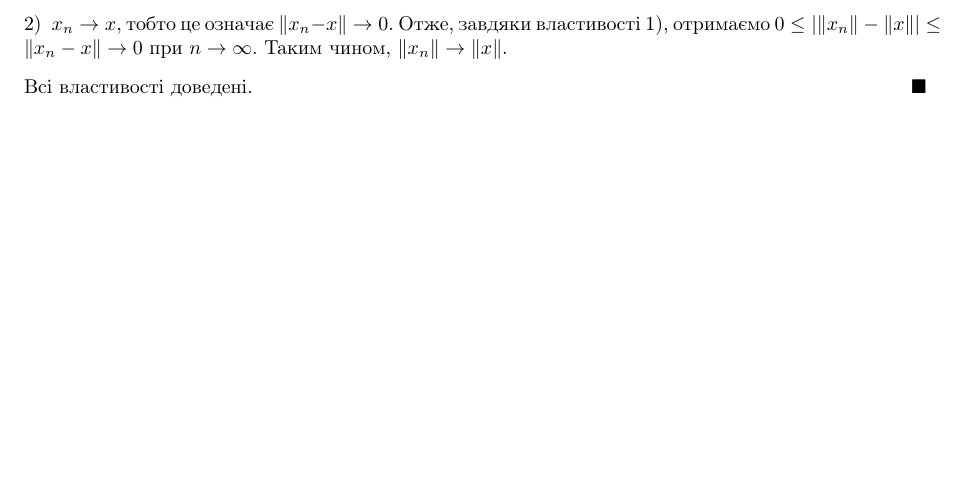
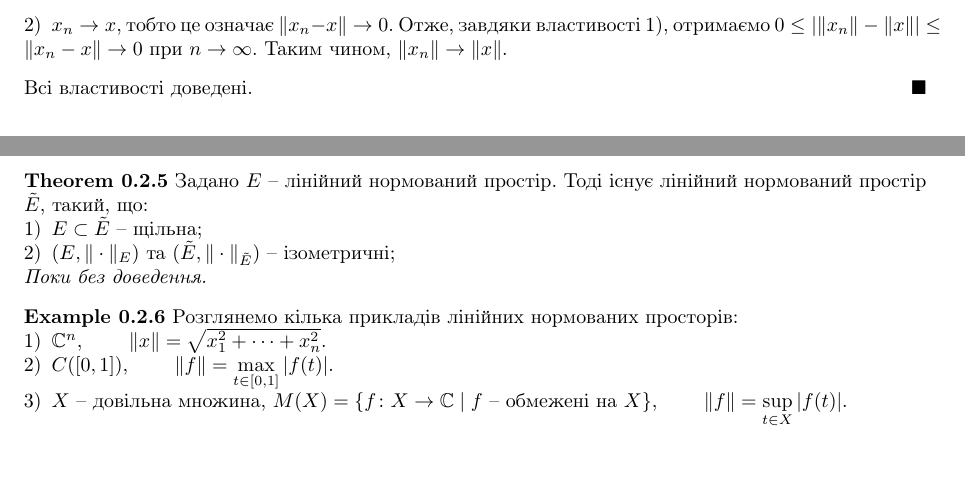
Before and after one commit to DenyaOmega3/KAU_grad_sem_2_func_an, a LaTeX document (functional_analysis.tex): part of page 2 of 2 before the commit and two parts of pages 2 and 3 of 3 after it, the two joined at a grey line, cut so that both start at the same text, the shorter picture padded with empty space. Compiled offline with pdfLaTeX.

Commit message:
add examples for norm spaces

```diff
--- a/functional_analysis.tex
+++ b/functional_analysis.tex
@@ -140,4 +140,22 @@
 Всі властивості доведені.
 \end{proof}
 \end{proposition}
+
+\begin{theorem}
+Задано $E$ -- лінійний нормований простір. Тоді існує лінійний нормований простір $\tilde{E}$, такий, що:
+\begin{enumerate}[nosep,wide=0pt,label={\arabic*)}]
+\item $E \subset \tilde{E}$ -- щільна;
+\item $(E, \| \cdot \|_E)$ та $(\tilde{E}, \| \cdot \|_{\tilde{E}})$ -- ізометричні;
+\end{enumerate}
+\textit{Поки без доведення.}
+\end{theorem}
+
+\begin{example}
+Розглянемо кілька прикладів лінійних нормованих просторів:
+\begin{enumerate}[nosep, wide=0pt, label={\arabic*)}]
+\item $\mathbb{C}^n$, \qquad $\|x\| = \sqrt{x_1^2 + \dots + x_n^2}$.
+\item $C([0,1])$, \qquad $\|f\| = \displaystyle\max_{t \in [0,1]} |f(t)|$.
+\item $X$ -- довільна множина, $M(X) = \{f \colon X \to \mathbb{C} \mid f \text{ -- обмежені на } X \}$, \qquad $\|f\| = \displaystyle\sup_{t \in X} |f(t)|$.
+\end{enumerate}
+\end{example}
 \end{document}
```
Also changed, not shown: functional_analysis.pdf.
